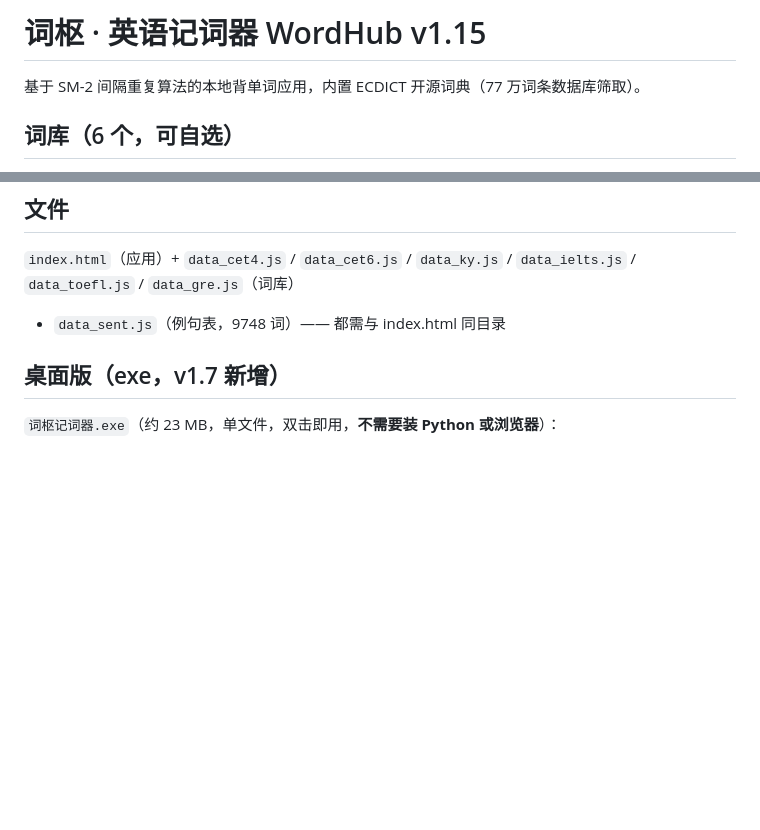
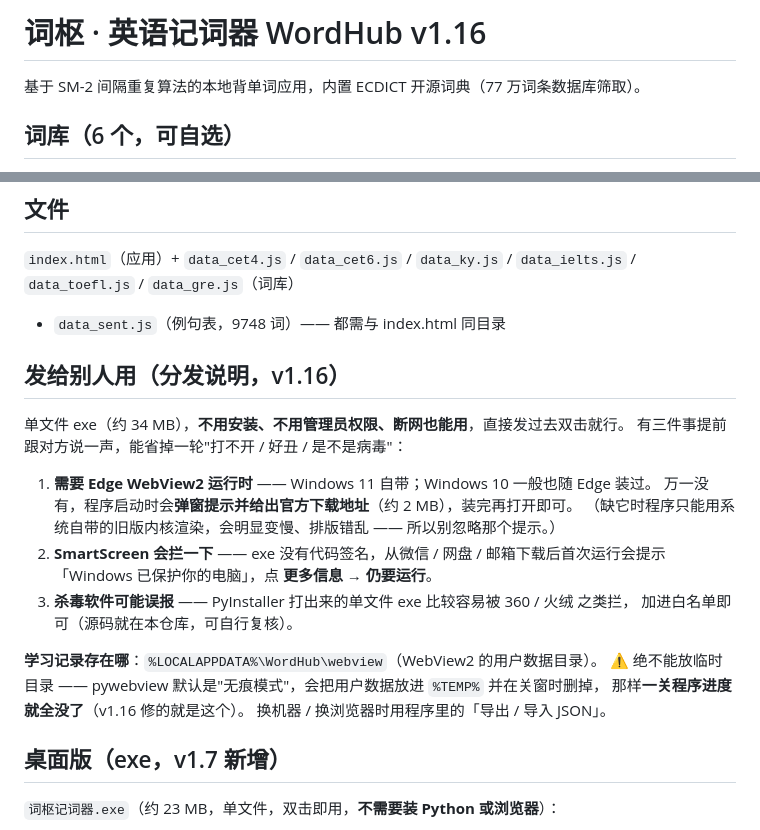
Before and after one commit to DanielCheng7/word-hub, a Markdown page: apps/word-hub/README.md, 2 parts joined by grey strips. Drawn GitHub-style; blank space fills up the shorter version.

Commit message:
补文档：README 增加「发给别人用」分发说明；报告记录 v1.23 缺陷与修复

```diff
--- a/apps/word-hub/README.md
+++ b/apps/word-hub/README.md
@@ -1,4 +1,4 @@
-# 词枢 · 英语记词器 WordHub v1.15
+# 词枢 · 英语记词器 WordHub v1.16
 
 基于 SM-2 间隔重复算法的本地背单词应用，内置 ECDICT 开源词典（77 万词条数据库筛取）。
 
@@ -104,6 +104,24 @@
 `index.html`（应用）+ `data_cet4.js` / `data_cet6.js` / `data_ky.js` / `data_ielts.js` / `data_toefl.js` / `data_gre.js`（词库）
 + `data_sent.js`（例句表，9748 词）—— 都需与 index.html 同目录
 
+## 发给别人用（分发说明，v1.16）
+
+单文件 exe（约 34 MB），**不用安装、不用管理员权限、断网也能用**，直接发过去双击就行。
+有三件事提前跟对方说一声，能省掉一轮"打不开 / 好丑 / 是不是病毒"：
+
+1. **需要 Edge WebView2 运行时** —— Windows 11 自带；Windows 10 一般也随 Edge 装过。
+   万一没有，程序启动时会**弹窗提示并给出官方下载地址**（约 2 MB），装完再打开即可。
+   （缺它时程序只能用系统自带的旧版内核渲染，会明显变慢、排版错乱 —— 所以别忽略那个提示。）
+2. **SmartScreen 会拦一下** —— exe 没有代码签名，从微信 / 网盘 / 邮箱下载后首次运行会提示
+   「Windows 已保护你的电脑」，点 **更多信息 → 仍要运行**。
+3. **杀毒软件可能误报** —— PyInstaller 打出来的单文件 exe 比较容易被 360 / 火绒 之类拦，
+   加进白名单即可（源码就在本仓库，可自行复核）。
+
+**学习记录存在哪**：`%LOCALAPPDATA%\WordHub\webview`（WebView2 的用户数据目录）。
+⚠️ 绝不能放临时目录 —— pywebview 默认是"无痕模式"，会把用户数据放进 `%TEMP%` 并在关窗时删掉，
+那样**一关程序进度就全没了**（v1.16 修的就是这个）。
+换机器 / 换浏览器时用程序里的「导出 / 导入 JSON」。
+
 ## 桌面版（exe，v1.7 新增）
 `词枢记词器.exe`（约 23 MB，单文件，双击即用，**不需要装 Python 或浏览器**）：
 
```
